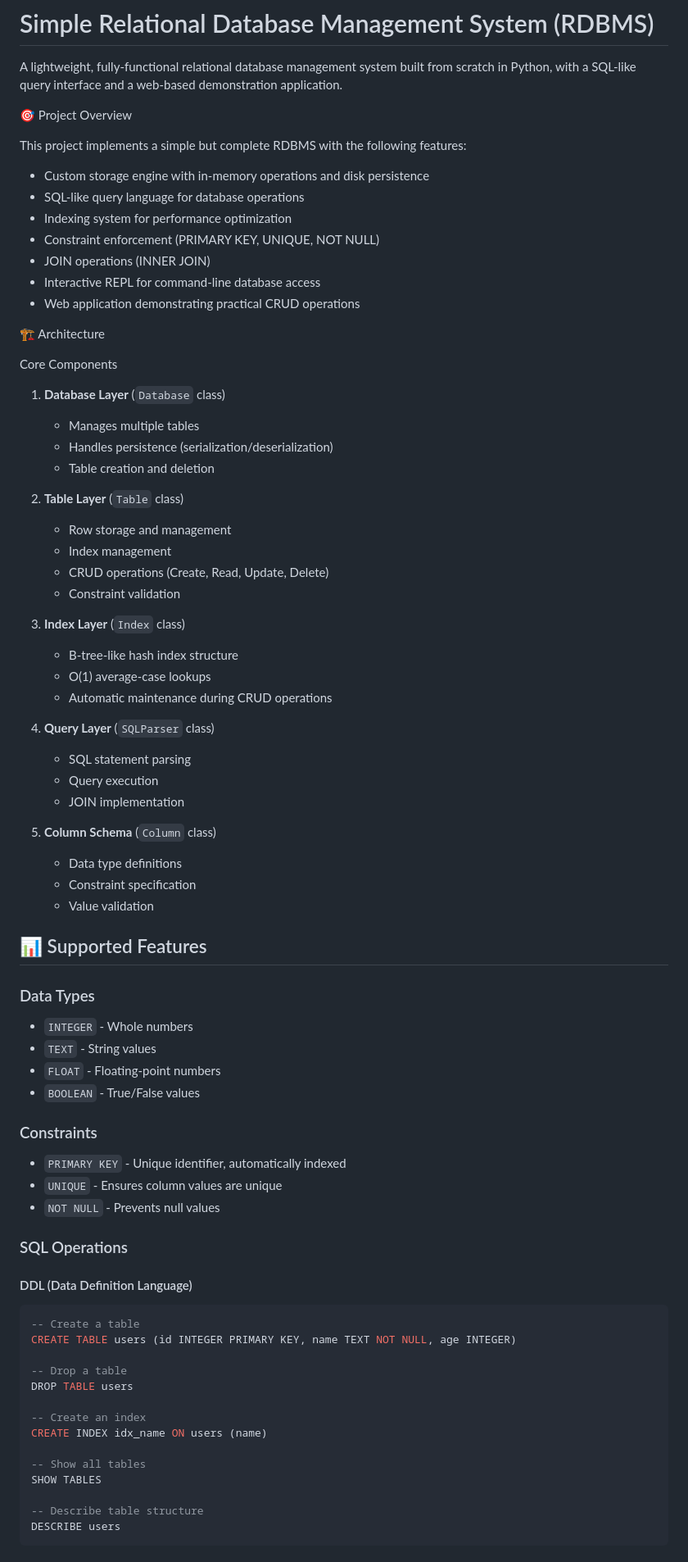
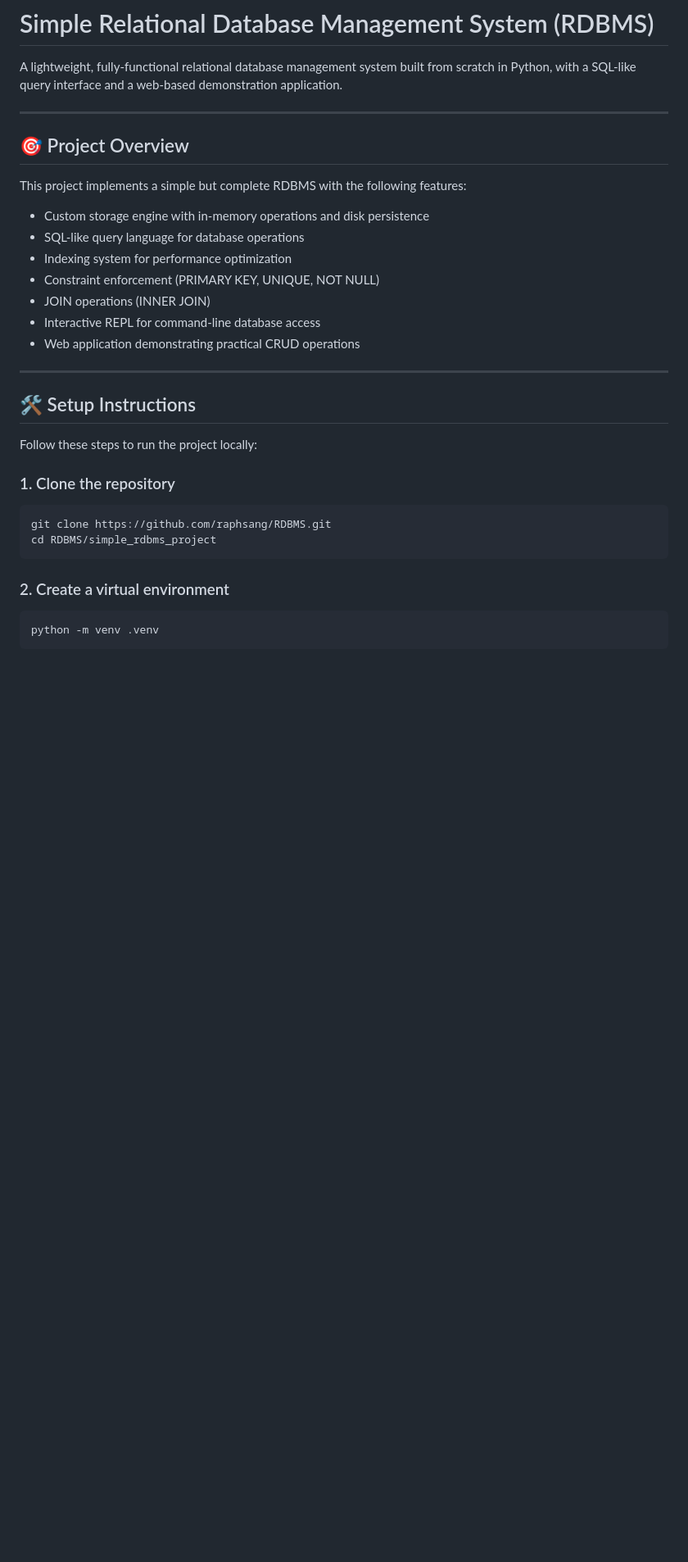
Before and after one commit to raphsang/RDBMS, a Markdown page: README.md, the part around one of its changes. Shown at 82% size. GitHub-like rendering; blank space fills up the shorter version.

`````diff
--- a/README.md
+++ b/README.md
@@ -2,9 +2,12 @@
 
 A lightweight, fully-functional relational database management system built from scratch in Python, with a SQL-like query interface and a web-based demonstration application.
 
-🎯 Project Overview
+---
+
+## 🎯 Project Overview
 
 This project implements a simple but complete RDBMS with the following features:
+
 - Custom storage engine with in-memory operations and disk persistence
 - SQL-like query language for database operations
 - Indexing system for performance optimization
@@ -13,66 +16,21 @@ This project implements a simple but complete RDBMS with the following features:
 - Interactive REPL for command-line database access
 - Web application demonstrating practical CRUD operations
 
- 🏗️ Architecture
+---
 
- Core Components
+## 🛠️ Setup Instructions
 
-1. **Database Layer** (`Database` class)
-   - Manages multiple tables
-   - Handles persistence (serialization/deserialization)
-   - Table creation and deletion
+Follow these steps to run the project locally:
 
-2. **Table Layer** (`Table` class)
-   - Row storage and management
-   - Index management
-   - CRUD operations (Create, Read, Update, Delete)
-   - Constraint validation
+### 1. Clone the repository
+```bash
+git clone https://github.com/raphsang/RDBMS.git
+cd RDBMS/simple_rdbms_project
+````
 
-3. **Index Layer** (`Index` class)
-   - B-tree-like hash index structure
-   - O(1) average-case lookups
-   - Automatic maintenance during CRUD operations
+### 2. Create a virtual environment
 
-4. **Query Layer** (`SQLParser` class)
-   - SQL statement parsing
-   - Query execution
-   - JOIN implementation
-
-5. **Column Schema** (`Column` class)
-   - Data type definitions
-   - Constraint specification
-   - Value validation
-
-## 📊 Supported Features
-
-### Data Types
-- `INTEGER` - Whole numbers
-- `TEXT` - String values
-- `FLOAT` - Floating-point numbers
-- `BOOLEAN` - True/False values
-
-### Constraints
-- `PRIMARY KEY` - Unique identifier, automatically indexed
-- `UNIQUE` - Ensures column values are unique
-- `NOT NULL` - Prevents null values
-
-### SQL Operations
-
-#### DDL (Data Definition Language)
-```sql
--- Create a table
-CREATE TABLE users (id INTEGER PRIMARY KEY, name TEXT NOT NULL, age INTEGER)
-
--- Drop a table
-DROP TABLE users
-
--- Create an index
-CREATE INDEX idx_name ON users (name)
-
--- Show all tables
-SHOW TABLES
-
--- Describe table structure
-DESCRIBE users
+```bash
+python -m venv .venv
 ```
 
`````
Also changed, not shown: other parts of README.md (+138 -114 lines).
